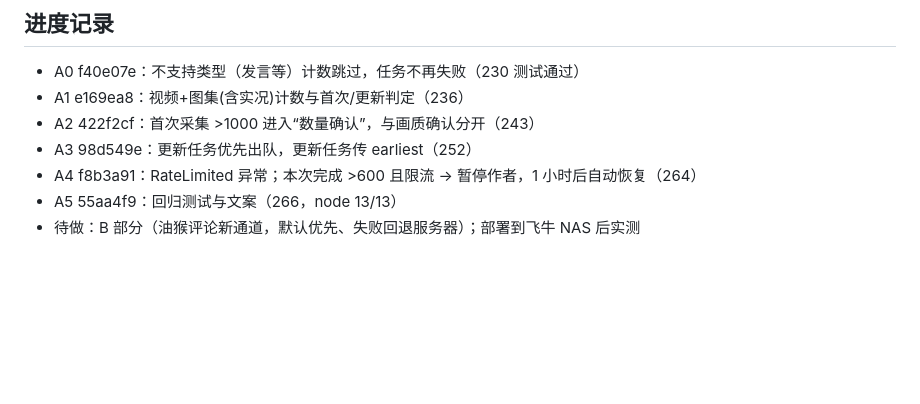
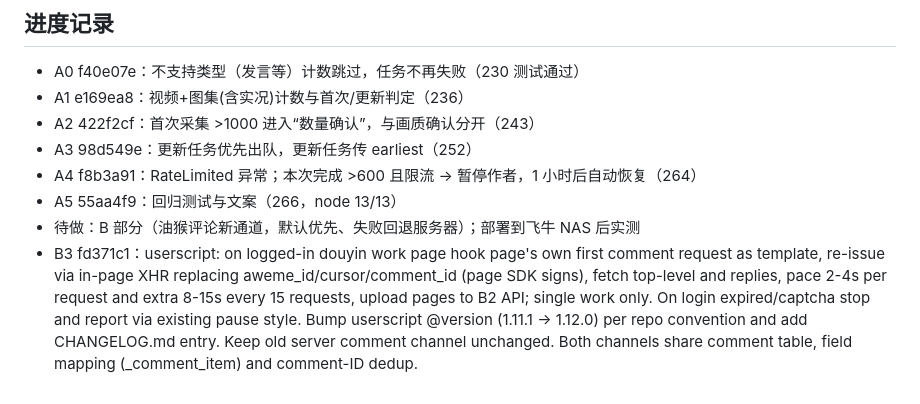
Before and after one commit to aevyrian/Cloudrift, a Markdown page: PLAN.md, the part around the change. GitHub-like rendering; blank space fills up the shorter version.

Commit message:
docs(plan): B3 progress

```diff
--- a/PLAN.md
+++ b/PLAN.md
@@ -269,3 +269,4 @@ A0 parse 不支持类型改为计数跳过 → A1 计数/首次判定函数 →
 - A4 f8b3a91：RateLimited 异常；本次完成 >600 且限流 → 暂停作者，1 小时后自动恢复（264）
 - A5 55aa4f9：回归测试与文案（266，node 13/13）
 - 待做：B 部分（油猴评论新通道，默认优先、失败回退服务器）；部署到飞牛 NAS 后实测
+- B3 fd371c1：userscript: on logged-in douyin work page hook page's own first comment request as template, re-issue via in-page XHR replacing aweme_id/cursor/comment_id (page SDK signs), fetch top-level and replies, pace 2-4s per request and extra 8-15s every 15 requests, upload pages to B2 API; single work only. On login expired/captcha stop and report via existing pause style. Bump userscript @version (1.11.1 -> 1.12.0) per repo convention and add CHANGELOG.md entry. Keep old server comment channel unchanged. Both channels share comment table, field mapping (_comment_item) and comment-ID dedup.
```
